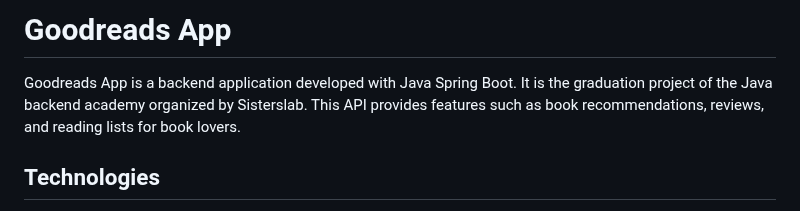
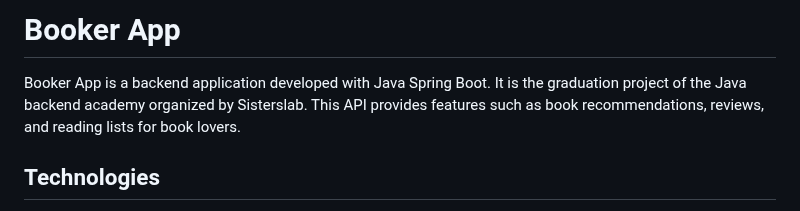
Before and after one commit to irem-yigit/booker-app, a Markdown page: README.md, the part around the change. Drawn GitHub-style.

```diff
--- a/README.md
+++ b/README.md
@@ -1,6 +1,6 @@
-# Goodreads App
+# Booker App
 
-Goodreads App is a backend application developed with Java Spring Boot. It is the graduation project of the Java backend academy organized by Sisterslab. This API provides features such as book recommendations, reviews, and reading lists for book lovers.
+Booker App is a backend application developed with Java Spring Boot. It is the graduation project of the Java backend academy organized by Sisterslab. This API provides features such as book recommendations, reviews, and reading lists for book lovers.
 
 
 ## Technologies
```
